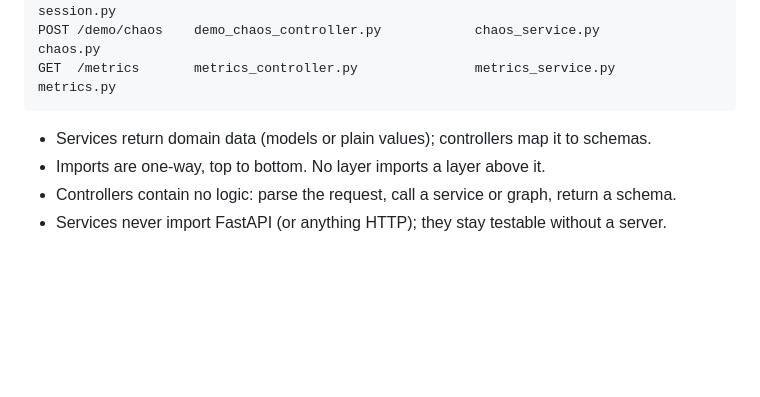
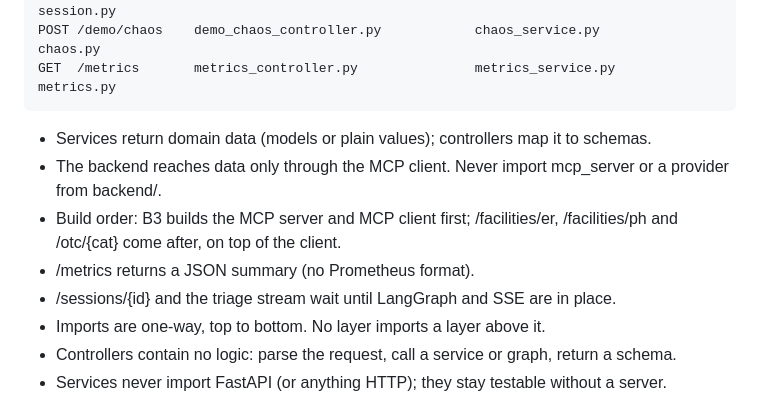
Before and after one commit to brave0926/EM-Project, a Markdown page: CLAUDE.md, the part around the change. Drawn GitHub-style; blank space fills up the shorter version.

Commit message:
docs(plan): data access rule and endpoint build order [W4]
- Backend reaches data only through the MCP client, never mcp_server
  or a provider directly.
- B3 builds the MCP server and client before the facilities and OTC
  endpoints.
- /metrics is a JSON summary; /sessions and the triage stream wait for
  LangGraph and SSE.

````diff
--- a/CLAUDE.md
+++ b/CLAUDE.md
@@ -39,6 +39,10 @@ GET  /metrics       metrics_controller.py               metrics_service.py
 ```
 
 - Services return domain data (models or plain values); controllers map it to schemas.
+- The backend reaches data only through the MCP client. Never import mcp_server or a provider from backend/.
+- Build order: B3 builds the MCP server and MCP client first; /facilities/er, /facilities/ph and /otc/{cat} come after, on top of the client.
+- /metrics returns a JSON summary (no Prometheus format).
+- /sessions/{id} and the triage stream wait until LangGraph and SSE are in place.
 - Imports are one-way, top to bottom. No layer imports a layer above it.
 - Controllers contain no logic: parse the request, call a service or graph, return a schema.
 - Services never import FastAPI (or anything HTTP); they stay testable without a server.
````
